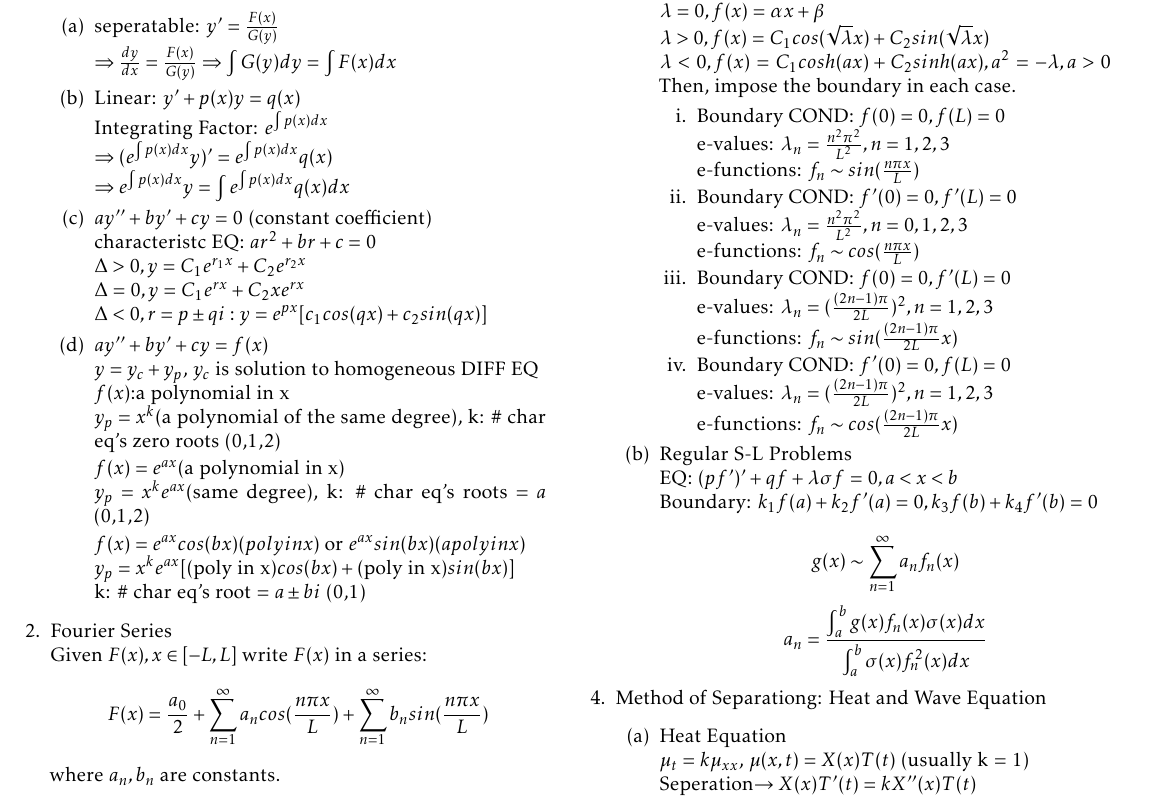
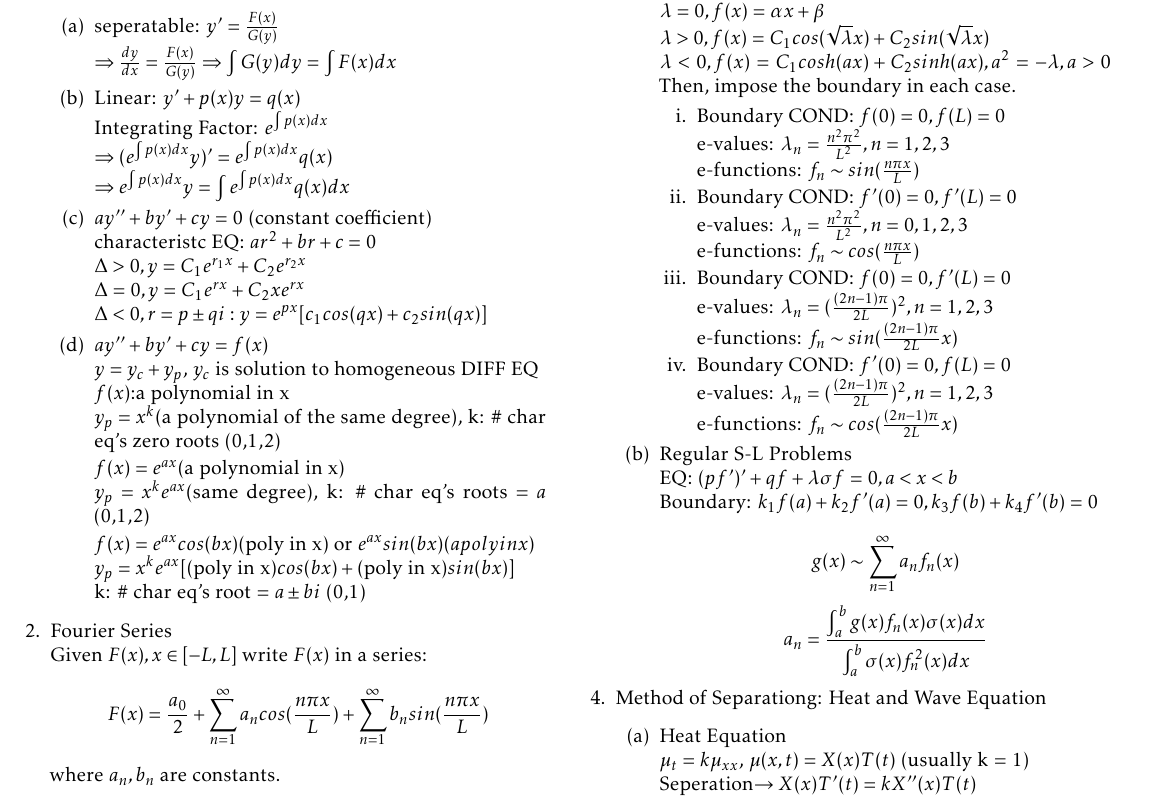
Before and after one commit to imbaguanxin/MATH4545, a LaTeX document (Notes.tex): part of page 1 of 2, cut so that both start at the same text. Compiled offline with pdfLaTeX.

Commit message:
fix nonhomogeneous 2nd order diff eq

```diff
--- a/Notes.tex
+++ b/Notes.tex
@@ -53,7 +53,7 @@
 		$f(x) = e^{ax}$(a polynomial in x)\\
 		$y_p =  x^ke^{ax}$(same degree), k: $\#$ char eq's roots $= a$ (0,1,2)
 
-		$f(x) = e^{ax}cos(bx)(poly in x)$ or $e^{ax}sin(bx)(a poly in x)$\\
+		$f(x) = e^{ax}cos(bx)$(poly in x) or $e^{ax}sin(bx)(a poly in x)$\\
 		$y_p = x^ke^{ax} [ ($poly in x$)cos(bx) + ($poly in x$)sin(bx) ]$\\
 		k: $\#$ char eq's root = $a \pm bi$ (0,1)
 	\end{enumerate}
```
Also changed, not shown: Notes.pdf.
